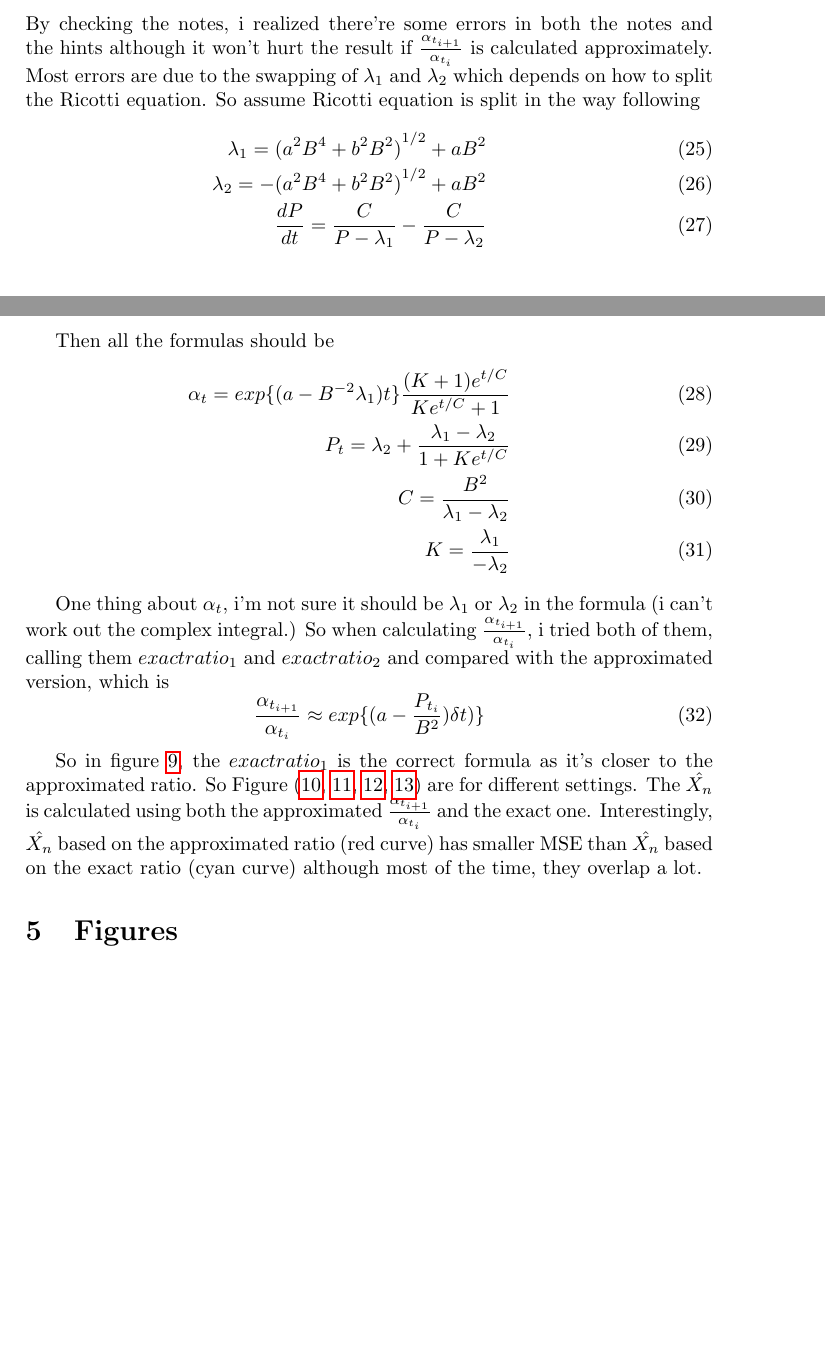
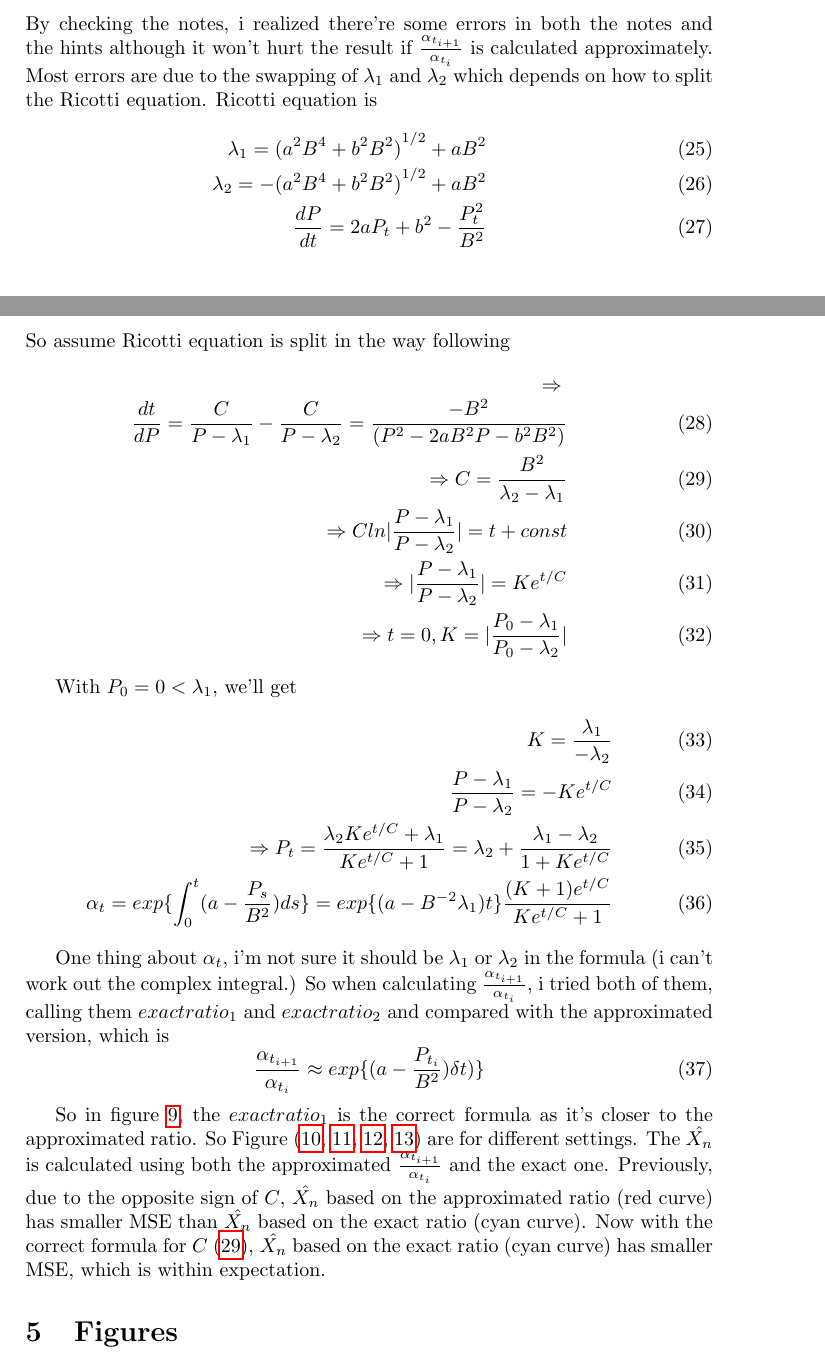
Before and after one commit to polyactis/math508FilteringTheory, a LaTeX document (final_answer.tex): two parts of pages 3 and 4 of 13, joined at a grey line, cut so that both start at the same text, the shorter picture padded with empty space. Compiled offline with pdfLaTeX.

Commit message:
correct problem 4 in Final due to the wrong formula to calculate C (sign flipped)
git-svn-id: file:///usr/local/svn/doc@282 a2848dcb-7d0f-0410-9cf5-9c8177e8757c

```diff
--- a/final_answer.tex
+++ b/final_answer.tex
@@ -130,19 +130,28 @@ The idea is to get $\hat{H_n}$, only need information up to $Y_n$ because $H_n =
 Figure~(\ref{f1}, \ref{f2}, \ref{f3}, \ref{f4}) are due to \emph{procedure 1}. Figure~(\ref{f5}, \ref{f6}, \ref{f7}, \ref{f8}) are due to \emph{procedure 2}. Figure~\ref{f5} from \emph{procedure 2} has smaller MSE than Figure~\ref{f1} from \emph{procedure 1}. By checking closely, you can actually see $\hat{X_n}$ in Figure~\ref{f1} is a little bit lagging behind $\hat{X_n}$ in Figure~\ref{f5}. This lagging phenomenon is due to the one-step-prediction in \emph{procedure 1}. It's evident in other figures as well.
 
 \section{Problem 4}
-By checking the notes, i realized there're some errors in both the notes and the hints although it won't hurt the result if $\frac{\alpha_{t_{i+1}}}{\alpha_{t_i}}$ is calculated approximately. Most errors are due to the swapping of $\lambda_1$ and $\lambda_2$ which depends on how to split the Ricotti equation. So assume Ricotti equation is split in the way following
+By checking the notes, i realized there're some errors in both the notes and the hints although it won't hurt the result if $\frac{\alpha_{t_{i+1}}}{\alpha_{t_i}}$ is calculated approximately. Most errors are due to the swapping of $\lambda_1$ and $\lambda_2$ which depends on how to split the Ricotti equation. Ricotti equation is
 \begin{eqnarray}
 \lambda_1 = {(a^2B^4+b^2B^2)}^{1/2}+aB^2 \\
 \lambda_2 = -{(a^2B^4+b^2B^2)}^{1/2}+aB^2 \\
-\frac{dP}{dt} = \frac{C}{P - \lambda_1} - \frac{C}{P-\lambda_2}
+\frac{dP}{dt} = 2aP_t + b^2 - \frac{P_t^2}{B^2}
+\end{eqnarray}
+So assume Ricotti equation is split in the way following
+\begin{eqnarray}
+\Rightarrow  \nonumber \\
+\frac{dt}{dP} = \frac{C}{P - \lambda_1} - \frac{C}{P-\lambda_2} = \frac{-B^2}{(P^2-2aB^2P-b^2B^2)} \\
+\Rightarrow C = \frac{B^2}{\lambda_2-\lambda_1} \label{eqn_C} \\
+\Rightarrow Cln|\frac{P-\lambda_1}{P-\lambda_2}| = t + const \\
+\Rightarrow |\frac{P-\lambda_1}{P-\lambda_2}| = Ke^{t/C} \\
+\Rightarrow t=0, K=|\frac{P_0-\lambda_1}{P_0-\lambda_2}|
 \end{eqnarray}
 
-Then all the formulas should be
+With $P_0 = 0 < \lambda_1 $, we'll get
 \begin{eqnarray}
-\alpha_t = exp\{(a-B^{-2}\lambda_1)t\}\frac{(K+1)e^{t/C}}{Ke^{t/C}+1} \\
-P_t = \lambda_2 + \frac{\lambda_1 - \lambda_2}{1+Ke^{t/C}} \\
-C = \frac{B^2}{\lambda_1 - \lambda_2} \\
-K = \frac{\lambda_1}{-\lambda_2}
+K = \frac{\lambda_1}{-\lambda_2} \\
+\frac{P-\lambda_1}{P-\lambda_2} = -Ke^{t/C} \\
+\Rightarrow P_t = \frac{\lambda_2Ke^{t/C}+\lambda_1}{Ke^{t/C}+1} = \lambda_2 + \frac{\lambda_1 - \lambda_2}{1+Ke^{t/C}} \\
+\alpha_t = exp\{\int_0^t(a-\frac{P_s}{B^2})ds\} = exp\{(a-B^{-2}\lambda_1)t\}\frac{(K+1)e^{t/C}}{Ke^{t/C}+1}
 \end{eqnarray}
 
 One thing about $\alpha_t$, i'm not sure it should be $\lambda_1$ or $\lambda_2$ in the formula (i can't work out the complex integral.) So when calculating $\frac{\alpha_{t_{i+1}}}{\alpha_{t_i}}$, i tried both of them, calling them ${exactratio}_1$ and ${exactratio}_2$ and compared with the approximated version, which is
@@ -150,7 +159,7 @@ One thing about $\alpha_t$, i'm not sure it should be $\lambda_1$ or $\lambda_2$
 \frac{\alpha_{t_{i+1}}}{\alpha_{t_i}} \approx exp\{(a-\frac{P_{t_i}}{B^2})\delta t)\}
 \end{equation}
 
-So in figure~\ref{f9}, the ${exactratio}_1$ is the correct formula as it's closer to the approximated ratio. So Figure~(\ref{f10}, \ref{f11}, \ref{f12}, \ref{f13}) are for different settings. The $\hat{X_n}$ is calculated using both the approximated $\frac{\alpha_{t_{i+1}}}{\alpha_{t_i}}$ and the exact one. Interestingly, $\hat{X_n}$ based on the approximated ratio (red curve) has smaller MSE than $\hat{X_n}$ based on the exact ratio (cyan curve) although most of the time, they overlap a lot.
+So in figure~\ref{f9}, the ${exactratio}_1$ is the correct formula as it's closer to the approximated ratio. So Figure~(\ref{f10}, \ref{f11}, \ref{f12}, \ref{f13}) are for different settings. The $\hat{X_n}$ is calculated using both the approximated $\frac{\alpha_{t_{i+1}}}{\alpha_{t_i}}$ and the exact one. Previously, due to the opposite sign of $C$, $\hat{X_n}$ based on the approximated ratio (red curve) has smaller MSE than $\hat{X_n}$ based on the exact ratio (cyan curve). Now with the correct formula for $C$ (\ref{eqn_C}), $\hat{X_n}$ based on the exact ratio (cyan curve) has smaller MSE, which is within expectation.
 
 \section{Figures}
 \begin{figure}
```
Also changed, not shown: Final_4_Xn_Yn_Xn_hat_a_-1_b_1_B_0.3_gap_0.01.eps, Final_4_Xn_Yn_Xn_hat_a_-1_b_1_B_0.3_gap_0.01.png, Final_4_Xn_Yn_Xn_hat_a_-1_b_1_B_0.3_gap_0.01.svg, Final_4_Xn_Yn_Xn_hat_a_-1_b_2_B_0.3_gap_0.01.eps, Final_4_Xn_Yn_Xn_hat_a_-1_b_2_B_0.3_gap_0.01.png, Final_4_Xn_Yn_Xn_hat_a_-1_b_2_B_0.3_gap_0.01.svg, Final_4_Xn_Yn_Xn_hat_a_0.1_b_1_B_0.3_gap_0.01.eps, Final_4_Xn_Yn_Xn_hat_a_0.1_b_1_B_0.3_gap_0.01.png, Final_4_Xn_Yn_Xn_hat_a_0.1_b_1_B_0.3_gap_0.01.svg, Final_4_Xn_Yn_Xn_hat_a_0.1_b_1_B_10_gap_0.01.eps, Final_4_Xn_Yn_Xn_hat_a_0.1_b_1_B_10_gap_0.01.png, Final_4_Xn_Yn_Xn_hat_a_0.1_b_1_B_10_gap_0.01.svg, Final_4_alpha_ratio_comp_a_-1_b_1_B_0.3_gap_0.01.eps, Final_4_alpha_ratio_comp_a_-1_b_2_B_0.3_gap_0.01.eps, 2 more files.
